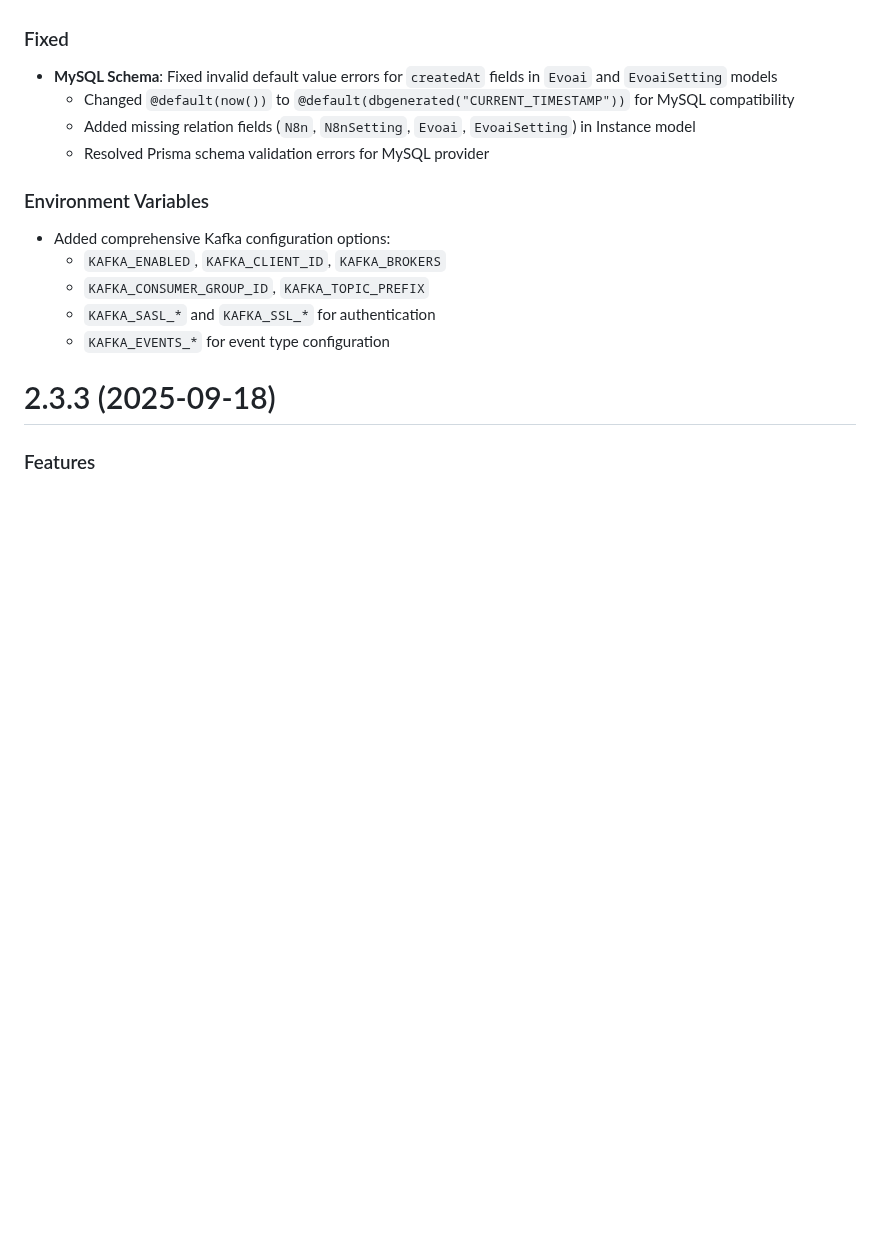
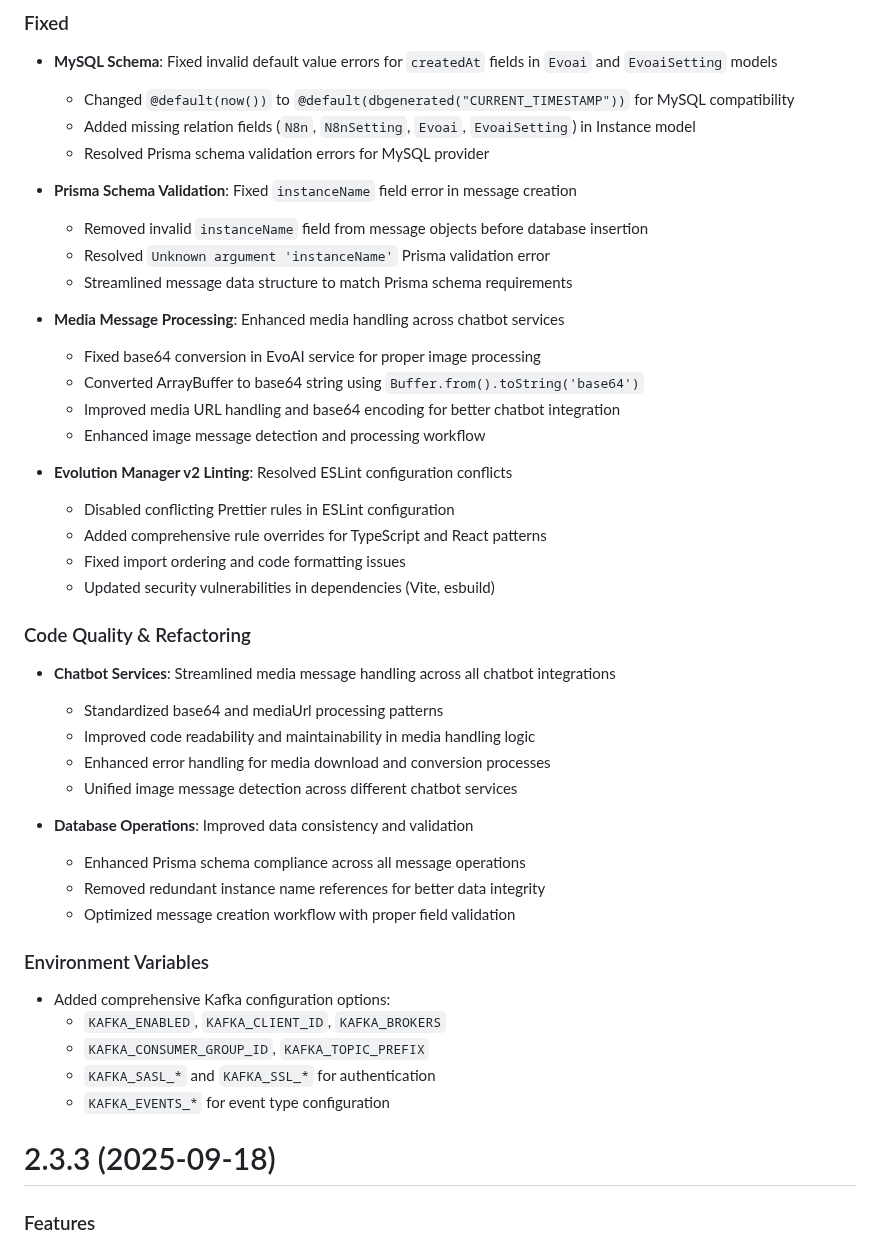
Before and after one commit to NagarjunDP/whatsapi, a Markdown page: CHANGELOG.md, the part around the change. Rendered like a GitHub page; blank space fills up the shorter version.

Commit message:
chore(changelog): update CHANGELOG for recent enhancements and fixes
- Fixed `instanceName` field error in message creation, resolving Prisma validation issues.
- Enhanced media message processing across chatbot services, improving base64 conversion and media URL handling.
- Resolved ESLint configuration conflicts in Evolution Manager v2, updating rules and fixing code formatting issues.
- Streamlined media message handling and improved data consistency in database operations.

```diff
--- a/CHANGELOG.md
+++ b/CHANGELOG.md
@@ -26,6 +26,36 @@
   - Changed `@default(now())` to `@default(dbgenerated("CURRENT_TIMESTAMP"))` for MySQL compatibility
   - Added missing relation fields (`N8n`, `N8nSetting`, `Evoai`, `EvoaiSetting`) in Instance model
   - Resolved Prisma schema validation errors for MySQL provider
+
+* **Prisma Schema Validation**: Fixed `instanceName` field error in message creation
+  - Removed invalid `instanceName` field from message objects before database insertion
+  - Resolved `Unknown argument 'instanceName'` Prisma validation error
+  - Streamlined message data structure to match Prisma schema requirements
+
+* **Media Message Processing**: Enhanced media handling across chatbot services
+  - Fixed base64 conversion in EvoAI service for proper image processing
+  - Converted ArrayBuffer to base64 string using `Buffer.from().toString('base64')`
+  - Improved media URL handling and base64 encoding for better chatbot integration
+  - Enhanced image message detection and processing workflow
+
+* **Evolution Manager v2 Linting**: Resolved ESLint configuration conflicts
+  - Disabled conflicting Prettier rules in ESLint configuration
+  - Added comprehensive rule overrides for TypeScript and React patterns
+  - Fixed import ordering and code formatting issues
+  - Updated security vulnerabilities in dependencies (Vite, esbuild)
+
+### Code Quality & Refactoring
+
+* **Chatbot Services**: Streamlined media message handling across all chatbot integrations
+  - Standardized base64 and mediaUrl processing patterns
+  - Improved code readability and maintainability in media handling logic
+  - Enhanced error handling for media download and conversion processes
+  - Unified image message detection across different chatbot services
+
+* **Database Operations**: Improved data consistency and validation
+  - Enhanced Prisma schema compliance across all message operations
+  - Removed redundant instance name references for better data integrity
+  - Optimized message creation workflow with proper field validation
 
 ### Environment Variables
 
```
